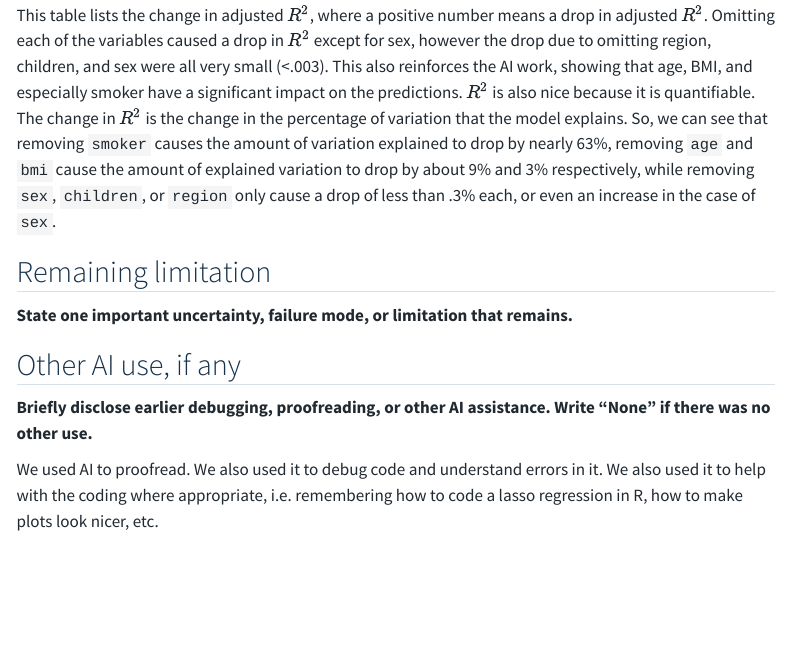
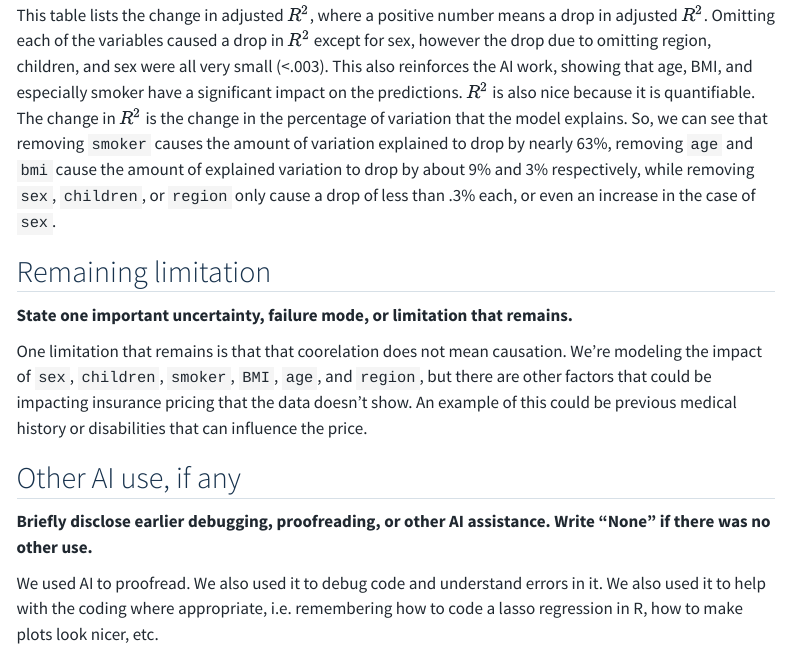
Before and after one commit to Sparked3/health-insurance-pricing, a Quarto document (ai-use.qmd): the page in a window 1100 px wide, from 2710 px down. Rendered offline with R 4.5, knitr and Pandoc in place of Quarto, with nearby package versions; code that draws random numbers runs with fixed seeds of ours; menus at the side of the page are left out.

Commit message:
Add limitation on correlation and causation in analysis
Clarify limitation regarding correlation and causation in modeling factors affecting insurance pricing.

```diff
--- a/ai-use.qmd
+++ b/ai-use.qmd
@@ -98,6 +98,8 @@ This table lists the change in adjusted $R^2$, where a positive number means a d
 
 **State one important uncertainty, failure mode, or limitation that remains.**
 
+One limitation that remains is that that coorelation does not mean causation. We're modeling the impact of `sex`, `children`, `smoker`, `BMI`, `age`, and `region`, but there are other factors that could be impacting insurance pricing that the data doesn't show. An example of this could be previous medical history or disabilities that can influence the price.
+
 ## Other AI use, if any
 
 **Briefly disclose earlier debugging, proofreading, or other AI assistance. Write “None” if there was no other use.**
```
